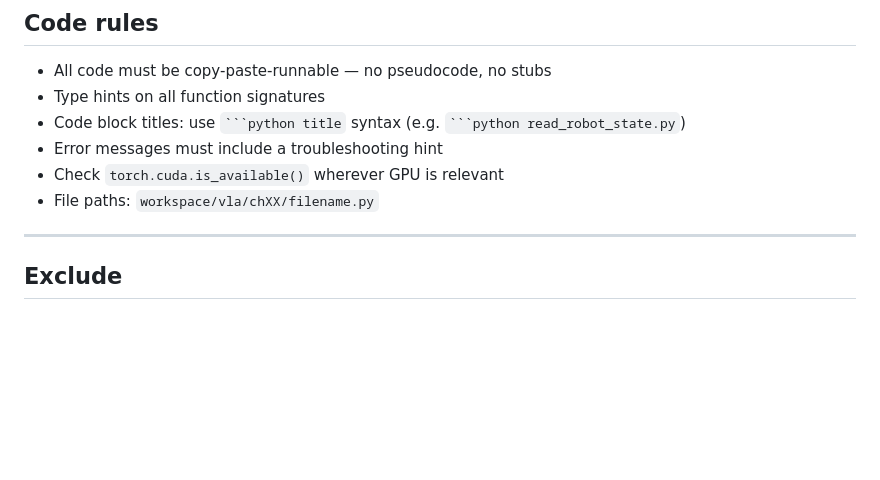
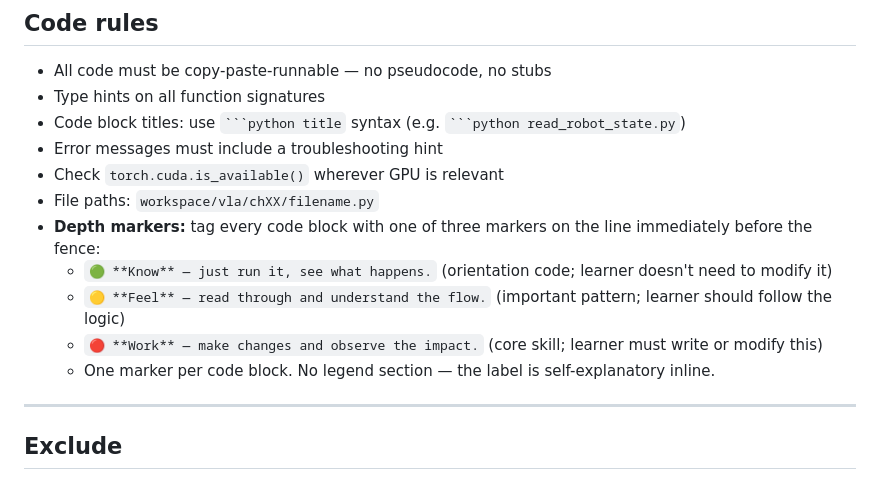
Before and after one commit to unltd0/bit2atms, a Markdown page: courses/vla/course_guideline_for_claude.md, the part around the change. Drawn GitHub-style; blank space fills up the shorter version.

Commit message:
docs(vla): add depth markers to ch01/ch02 code blocks, document system in guideline
Co-Authored-By: Claude Sonnet 4.6 <noreply@anthropic.com>

```diff
--- a/courses/vla/course_guideline_for_claude.md
+++ b/courses/vla/course_guideline_for_claude.md
@@ -131,6 +131,11 @@ Introduce concepts inline as needed. Brief theory digressions OK — link out fo
 - Error messages must include a troubleshooting hint
 - Check `torch.cuda.is_available()` wherever GPU is relevant
 - File paths: `workspace/vla/chXX/filename.py`
+- **Depth markers:** tag every code block with one of three markers on the line immediately before the fence:
+  - `🟢 **Know** — just run it, see what happens.` (orientation code; learner doesn't need to modify it)
+  - `🟡 **Feel** — read through and understand the flow.` (important pattern; learner should follow the logic)
+  - `🔴 **Work** — make changes and observe the impact.` (core skill; learner must write or modify this)
+  - One marker per code block. No legend section — the label is self-explanatory inline.
 
 ---
 
```
Also changed, not shown: 2 other files.
